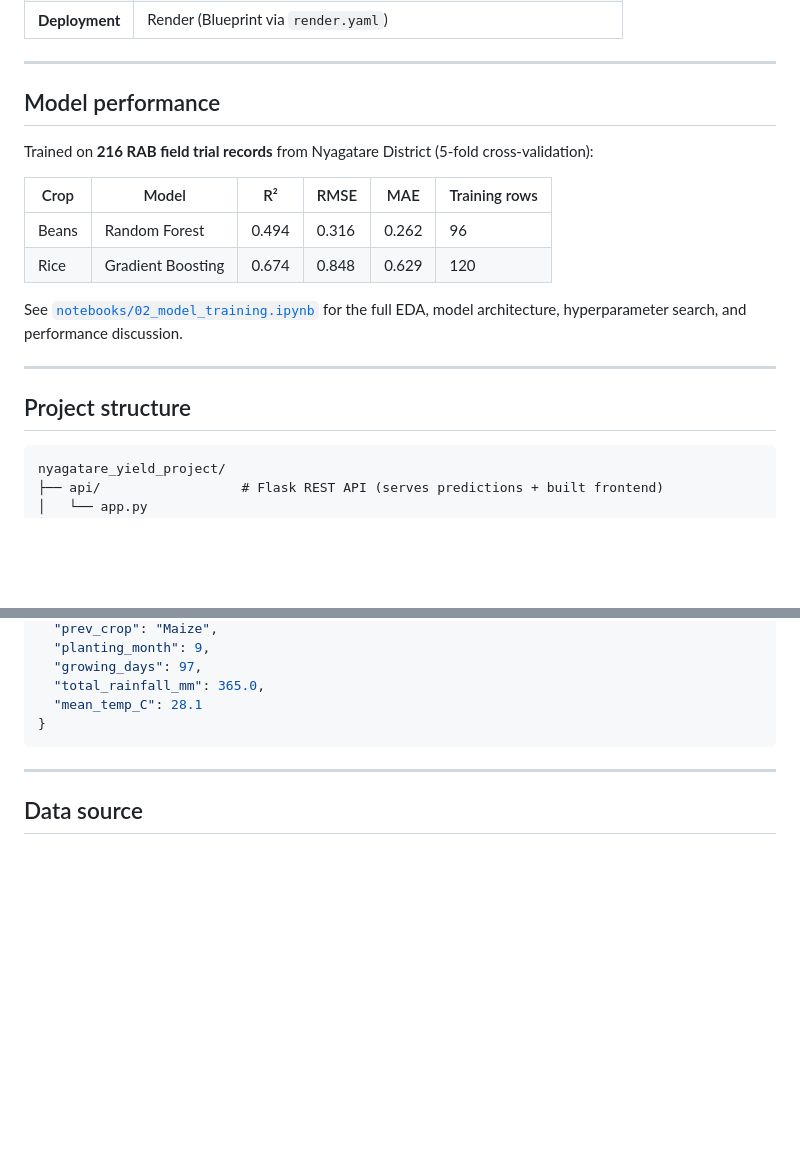
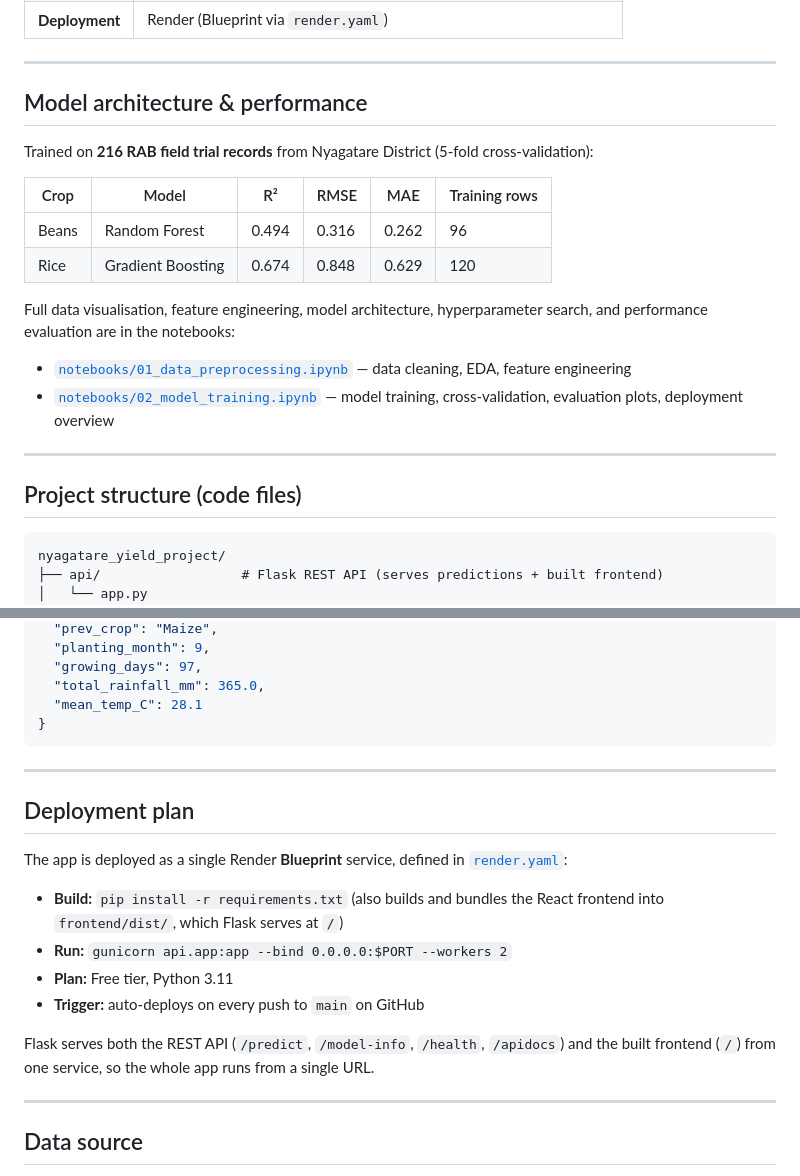
Before and after one commit to karizacharlotte/nyagatare-yield-prediction, a Markdown page: README.md, 2 parts joined by grey strips. Rendered like a GitHub page; blank space fills up the shorter version.

````diff
--- a/README.md
+++ b/README.md
@@ -35,7 +60,7 @@ The whole interface is bilingual (English ↔ Kinyarwanda) and supports light/da
 
 ---
 
-## Model performance
+## Model architecture & performance
 
 Trained on **216 RAB field trial records** from Nyagatare District (5-fold cross-validation):
 
@@ -44,11 +69,14 @@ Trained on **216 RAB field trial records** from Nyagatare District (5-fold cross
 | Beans | Random Forest | 0.494 | 0.316 | 0.262 | 96 |
 | Rice | Gradient Boosting | 0.674 | 0.848 | 0.629 | 120 |
 
-See [`notebooks/02_model_training.ipynb`](notebooks/02_model_training.ipynb) for the full EDA, model architecture, hyperparameter search, and performance discussion.
+Full data visualisation, feature engineering, model architecture, hyperparameter search, and performance evaluation are in the notebooks:
+
+- [`notebooks/01_data_preprocessing.ipynb`](notebooks/01_data_preprocessing.ipynb) — data cleaning, EDA, feature engineering
+- [`notebooks/02_model_training.ipynb`](notebooks/02_model_training.ipynb) — model training, cross-validation, evaluation plots, deployment overview
 
 ---
 
-## Project structure
+## Project structure (code files)
 
 ```
 nyagatare_yield_project/
@@ -128,6 +156,19 @@ Example request to `/predict`:
 
 ---
 
+## Deployment plan
+
+The app is deployed as a single Render **Blueprint** service, defined in [`render.yaml`](render.yaml):
+
+- **Build:** `pip install -r requirements.txt` (also builds and bundles the React frontend into `frontend/dist/`, which Flask serves at `/`)
+- **Run:** `gunicorn api.app:app --bind 0.0.0.0:$PORT --workers 2`
+- **Plan:** Free tier, Python 3.11
+- **Trigger:** auto-deploys on every push to `main` on GitHub
+
+Flask serves both the REST API (`/predict`, `/model-info`, `/health`, `/apidocs`) and the built frontend (`/`) from one service, so the whole app runs from a single URL.
+
+---
+
 ## Data source
 
 Field trial data from **RAB (Rwanda Agriculture and Animal Resources Development Board)**, Nyagatare District — bean and rice trials across multiple sectors, seasons, and NPK fertiliser treatments, matched with seasonal climate data from Meteo Rwanda.
````
Also changed, not shown: other parts of README.md (+30 -5 lines), notebooks/images/webapp_about.jpg (added), notebooks/images/webapp_predict.jpg (added).
